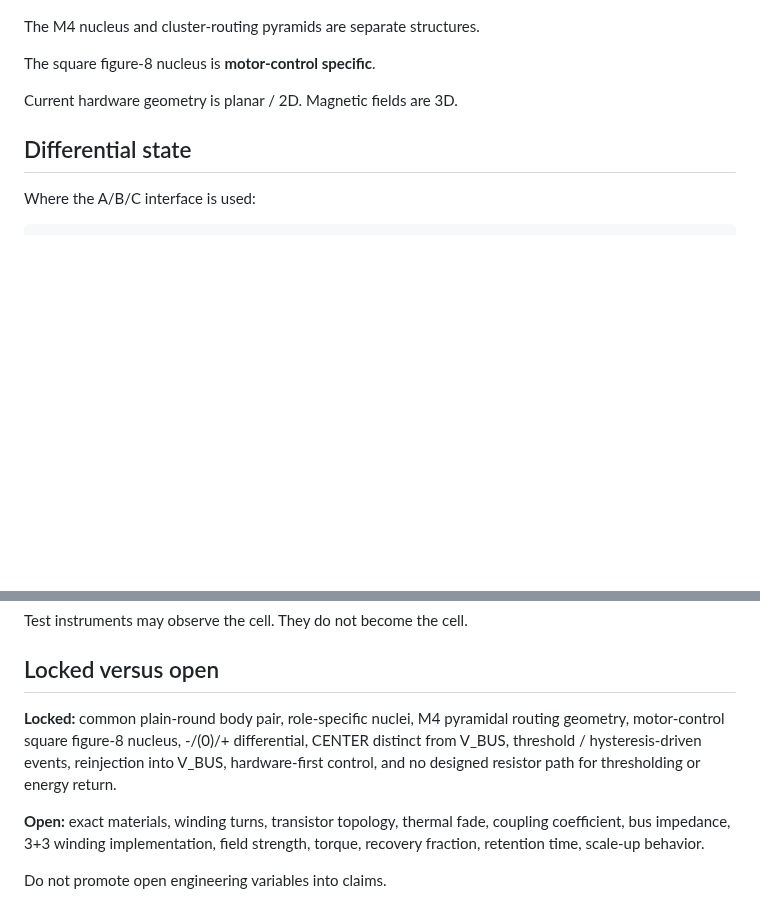
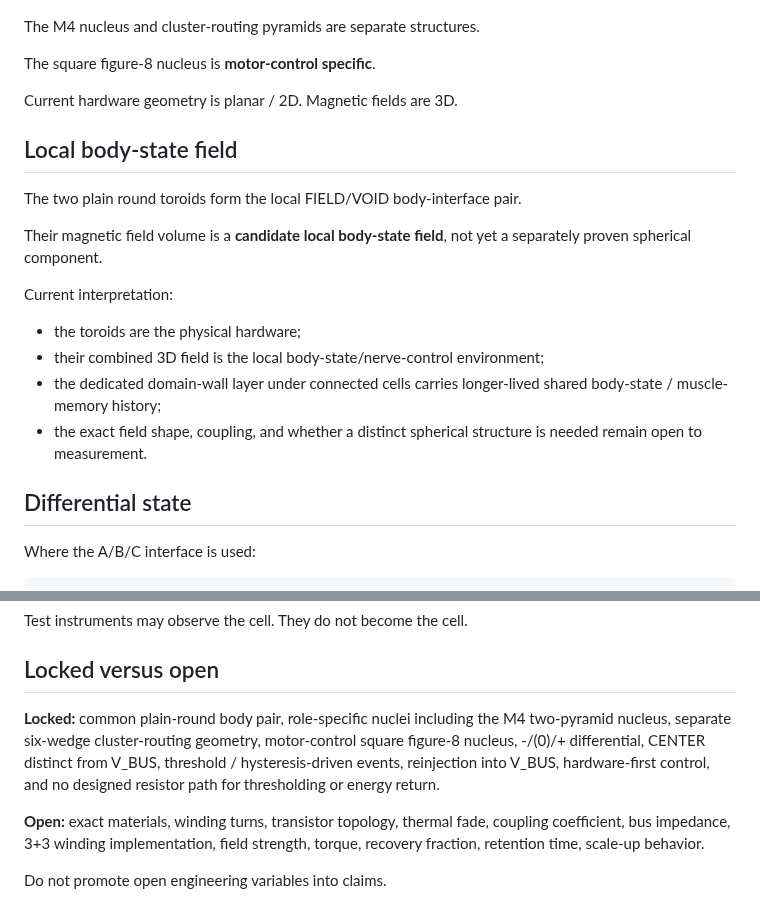
Before and after one commit to One-Wave-Universe/Builds, a Markdown page: ARCHITECTURE.md, 2 parts joined by grey strips. GitHub-like rendering; blank space fills up the shorter version.

Commit message:
Clarify M4, routing, and local body-state field

```diff
--- a/ARCHITECTURE.md
+++ b/ARCHITECTURE.md
@@ -35,6 +35,18 @@ The M4 nucleus and cluster-routing pyramids are separate structures.
 The square figure-8 nucleus is **motor-control specific**.
 
 Current hardware geometry is planar / 2D. Magnetic fields are 3D.
+
+## Local body-state field
+
+The two plain round toroids form the local FIELD/VOID body-interface pair.
+
+Their magnetic field volume is a **candidate local body-state field**, not yet a separately proven spherical component.
+
+Current interpretation:
+- the toroids are the physical hardware;
+- their combined 3D field is the local body-state/nerve-control environment;
+- the dedicated domain-wall layer under connected cells carries longer-lived shared body-state / muscle-memory history;
+- the exact field shape, coupling, and whether a distinct spherical structure is needed remain open to measurement.
 
 ## Differential state
 
@@ -109,7 +121,7 @@ Test instruments may observe the cell. They do not become the cell.
 
 ## Locked versus open
 
-**Locked:** common plain-round body pair, role-specific nuclei, M4 pyramidal routing geometry, motor-control square figure-8 nucleus, -/(0)/+ differential, CENTER distinct from V_BUS, threshold / hysteresis-driven events, reinjection into V_BUS, hardware-first control, and no designed resistor path for thresholding or energy return.
+**Locked:** common plain-round body pair, role-specific nuclei including the M4 two-pyramid nucleus, separate six-wedge cluster-routing geometry, motor-control square figure-8 nucleus, -/(0)/+ differential, CENTER distinct from V_BUS, threshold / hysteresis-driven events, reinjection into V_BUS, hardware-first control, and no designed resistor path for thresholding or energy return.
 
 **Open:** exact materials, winding turns, transistor topology, thermal fade, coupling coefficient, bus impedance, 3+3 winding implementation, field strength, torque, recovery fraction, retention time, scale-up behavior.
 
```
